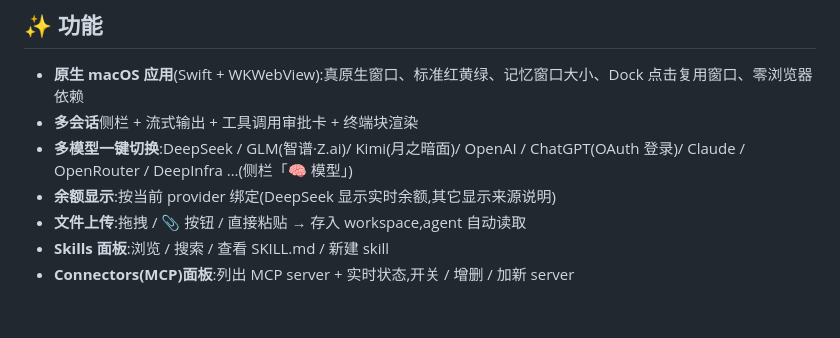
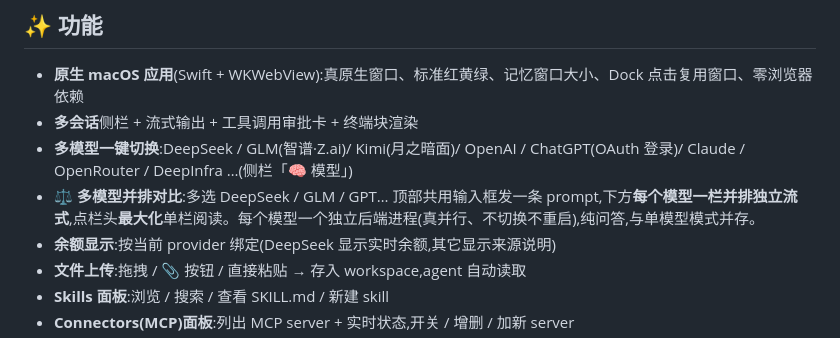
Before and after one commit to felixgo2140/CodeWhale-GUI, a Markdown page: README.md, the part around the change. Drawn GitHub-style; blank space fills up the shorter version.

```diff
--- a/README.md
+++ b/README.md
@@ -13,6 +13,7 @@
 - **原生 macOS 应用**(Swift + WKWebView):真原生窗口、标准红黄绿、记忆窗口大小、Dock 点击复用窗口、零浏览器依赖
 - **多会话**侧栏 + 流式输出 + 工具调用审批卡 + 终端块渲染
 - **多模型一键切换**:DeepSeek / GLM(智谱·Z.ai)/ Kimi(月之暗面)/ OpenAI / ChatGPT(OAuth 登录)/ Claude / OpenRouter / DeepInfra …(侧栏「🧠 模型」)
+- **⚖️ 多模型并排对比**:多选 DeepSeek / GLM / GPT… 顶部共用输入框发一条 prompt,下方**每个模型一栏并排独立流式**,点栏头**最大化**单栏阅读。每个模型一个独立后端进程(真并行、不切换不重启),纯问答,与单模型模式并存。
 - **余额显示**:按当前 provider 绑定(DeepSeek 显示实时余额,其它显示来源说明)
 - **文件上传**:拖拽 / 📎 按钮 / 直接粘贴 → 存入 workspace,agent 自动读取
 - **Skills 面板**:浏览 / 搜索 / 查看 SKILL.md / 新建 skill
```
Also changed, not shown: README.en.md (+1 -0 lines).
